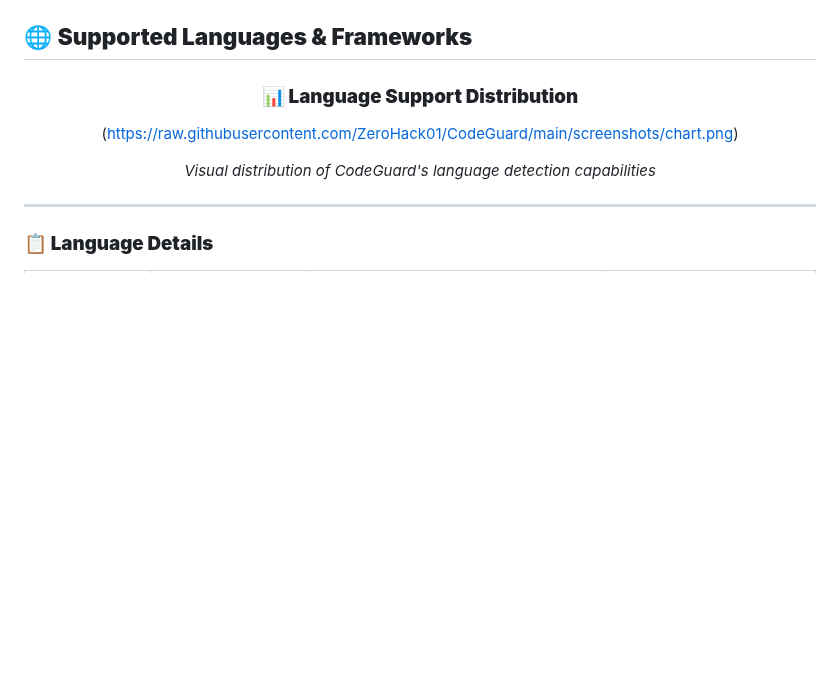
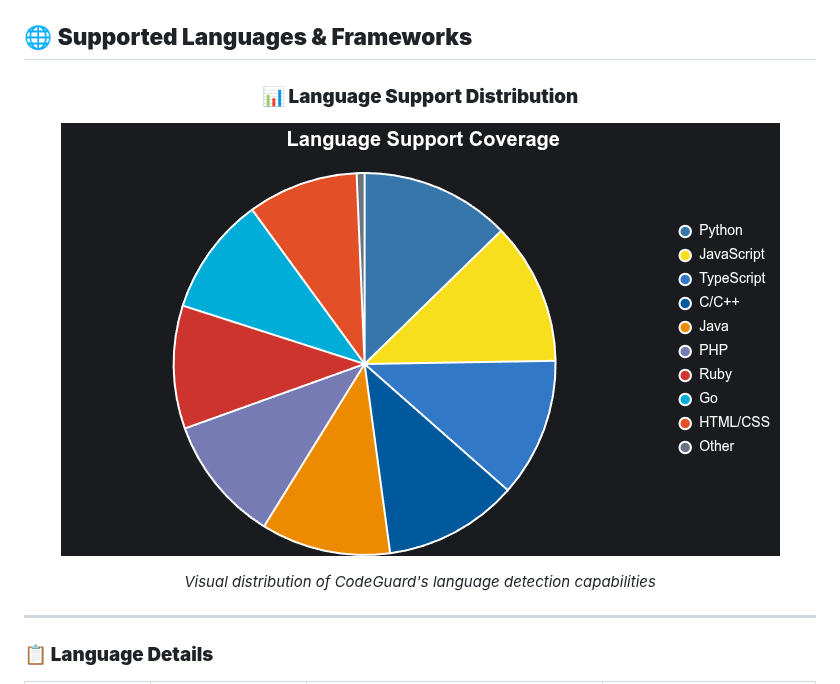
Before and after one commit to ZeroHack01/CodeGuard, a Markdown page: README.md, the part around the change. GitHub-like rendering; blank space fills up the shorter version.

```diff
--- a/README.md
+++ b/README.md
@@ -234,7 +234,7 @@ curl -X POST -F "file=@security_test.py" \
 
 ### **📊 Language Support Distribution**
 
-(https://raw.githubusercontent.com/ZeroHack01/CodeGuard/main/screenshots/chart.png)
+![</>](https://raw.githubusercontent.com/ZeroHack01/CodeGuard/main/screenshots/chart.png)
 
 *Visual distribution of CodeGuard's language detection capabilities*
 
```
